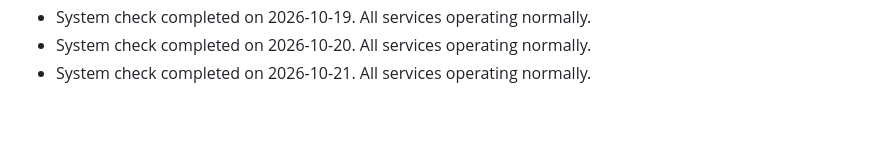
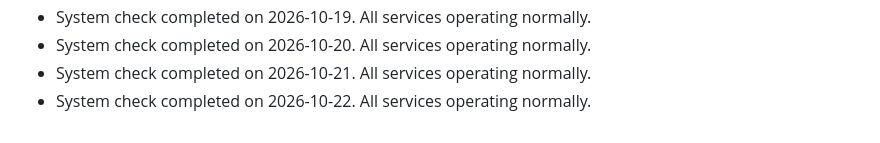
Before and after one commit to S-AM-GUPTA/90daysOfWebDevelopment, a Markdown page: PROJECT_STATUS.md, the part around the change. Drawn GitHub-style.

Commit message:
docs: update project status log for 2026-10-22

```diff
--- a/PROJECT_STATUS.md
+++ b/PROJECT_STATUS.md
@@ -100,3 +100,4 @@
 - System check completed on 2026-10-19. All services operating normally.
 - System check completed on 2026-10-20. All services operating normally.
 - System check completed on 2026-10-21. All services operating normally.
+- System check completed on 2026-10-22. All services operating normally.
```
